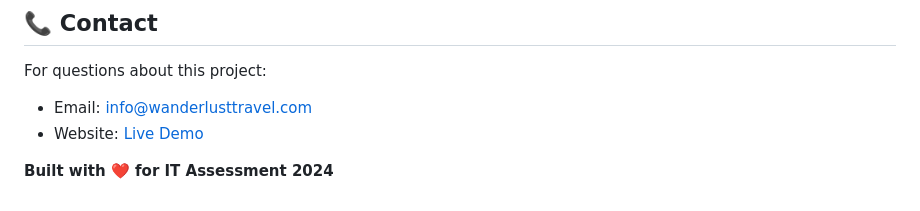
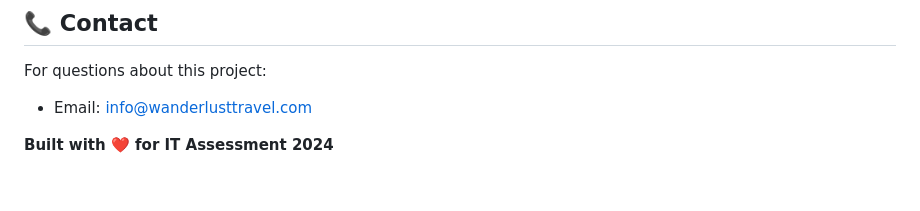
Before and after one commit to bros201/javascript_projects, a Markdown page: wanderlust/README.md, the part around the change. Drawn GitHub-style.

```diff
--- a/wanderlust/README.md
+++ b/wanderlust/README.md
@@ -129,6 +129,6 @@ This project is created for educational purposes as part of an IT assessment. Fe
 For questions about this project:
 
 - Email: info@wanderlusttravel.com
-- Website: [Live Demo]()
+
 
 **Built with ❤️ for IT Assessment 2024**
```
